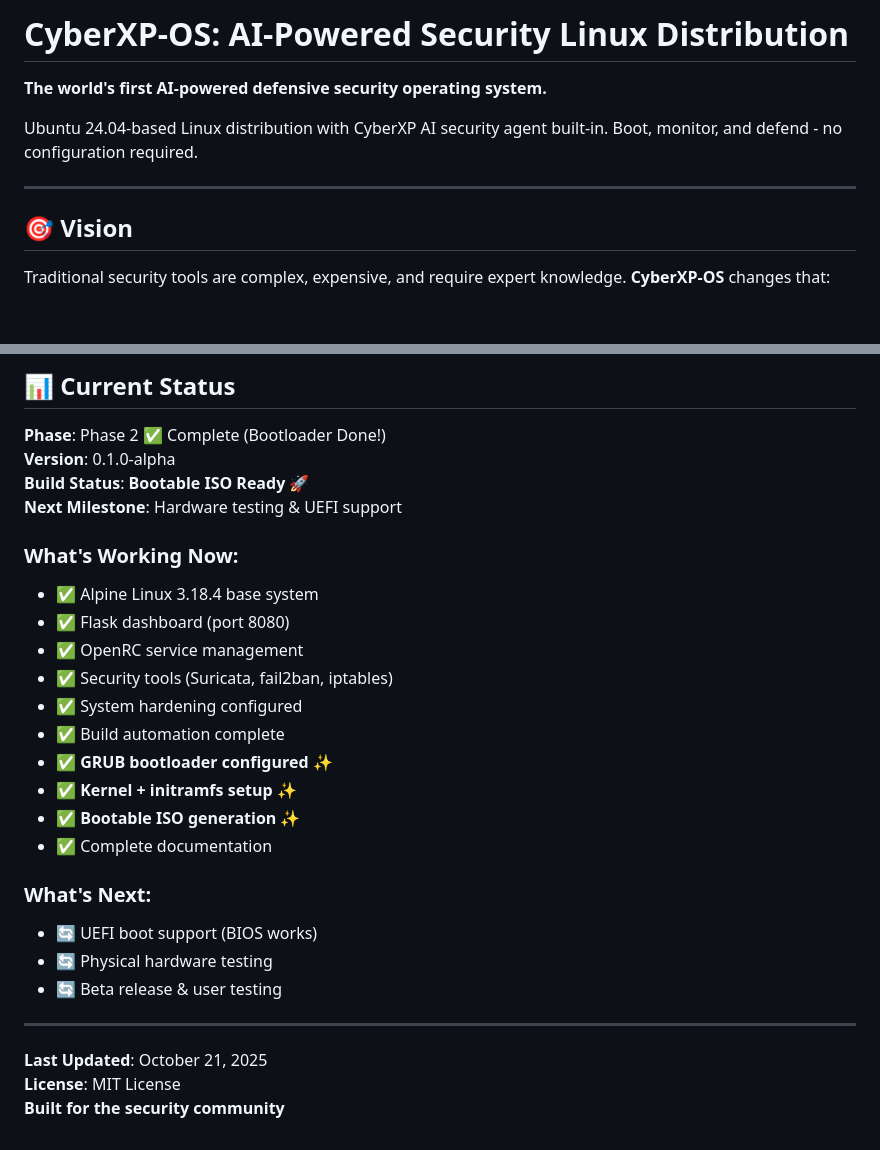
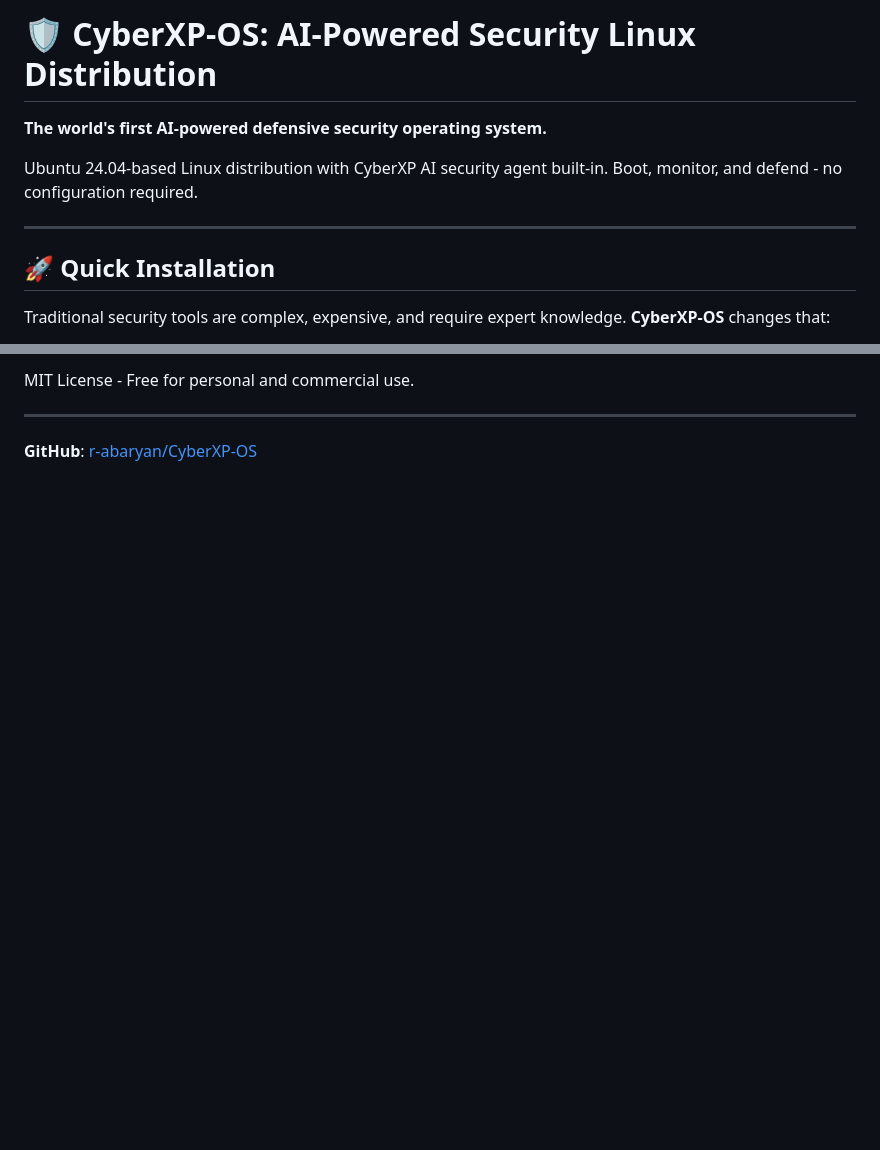
Before and after one commit to r-abaryan/CyberXP-OS, a Markdown page: README.md, 2 parts joined by grey strips. Rendered like a GitHub page; blank space fills up the shorter version.

```diff
--- a/README.md
+++ b/README.md
@@ -1,4 +1,4 @@
-# CyberXP-OS: AI-Powered Security Linux Distribution
+# 🛡️ CyberXP-OS: AI-Powered Security Linux Distribution
 
 **The world's first AI-powered defensive security operating system.**
 
@@ -6,7 +6,7 @@ Ubuntu 24.04-based Linux distribution with CyberXP AI security agent built-in. B
 
 ---
 
-## 🎯 Vision
+## 🚀 Quick Installation
 
 Traditional security tools are complex, expensive, and require expert knowledge. **CyberXP-OS** changes that:
 
@@ -353,30 +286,6 @@ Built on the shoulders of giants:
 
-## 📊 Current Status
-
-**Phase**: Phase 2 ✅ Complete (Bootloader Done!)
-**Version**: 0.1.0-alpha
-**Build Status**: **Bootable ISO Ready** 🚀
-**Next Milestone**: Hardware testing & UEFI support
-
-### What's Working Now:
-- ✅ Alpine Linux 3.18.4 base system
-- ✅ Flask dashboard (port 8080)
-- ✅ OpenRC service management
-- ✅ Security tools (Suricata, fail2ban, iptables)
-- ✅ System hardening configured
-- ✅ Build automation complete
-- ✅ **GRUB bootloader configured** ✨
-- ✅ **Kernel + initramfs setup** ✨
-- ✅ **Bootable ISO generation** ✨
-- ✅ Complete documentation
-
-### What's Next:
-- 🔄 UEFI boot support (BIOS works)
-- 🔄 Physical hardware testing
-- 🔄 Beta release & user testing
+MIT License - Free for personal and commercial use.
 
 ---
 
-**Last Updated**: October 21, 2025
-**License**: MIT License
-**Built for the security community**
+**GitHub**: [r-abaryan/CyberXP-OS](https://github.com/r-abaryan/CyberXP-OS)
```
Also changed, not shown: other parts of README.md (+51 -118 lines).
